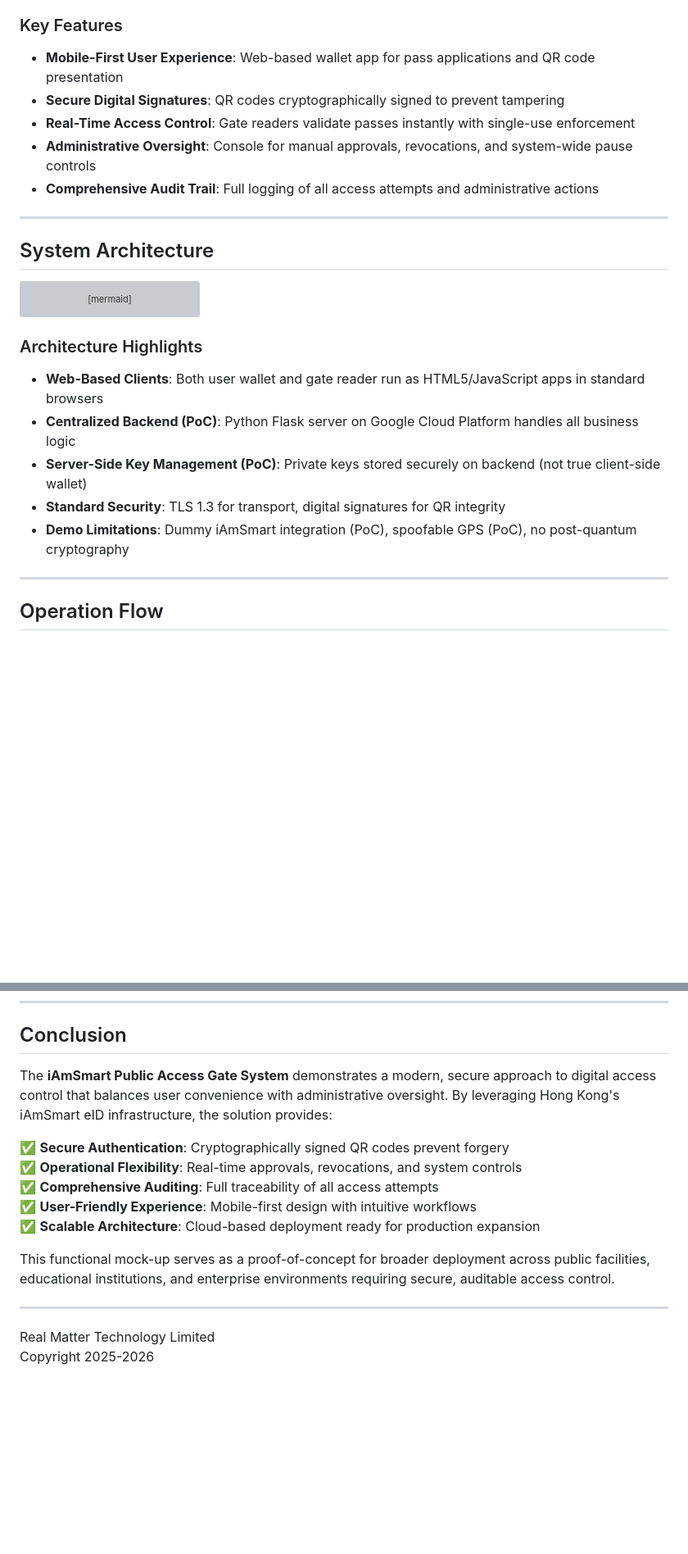
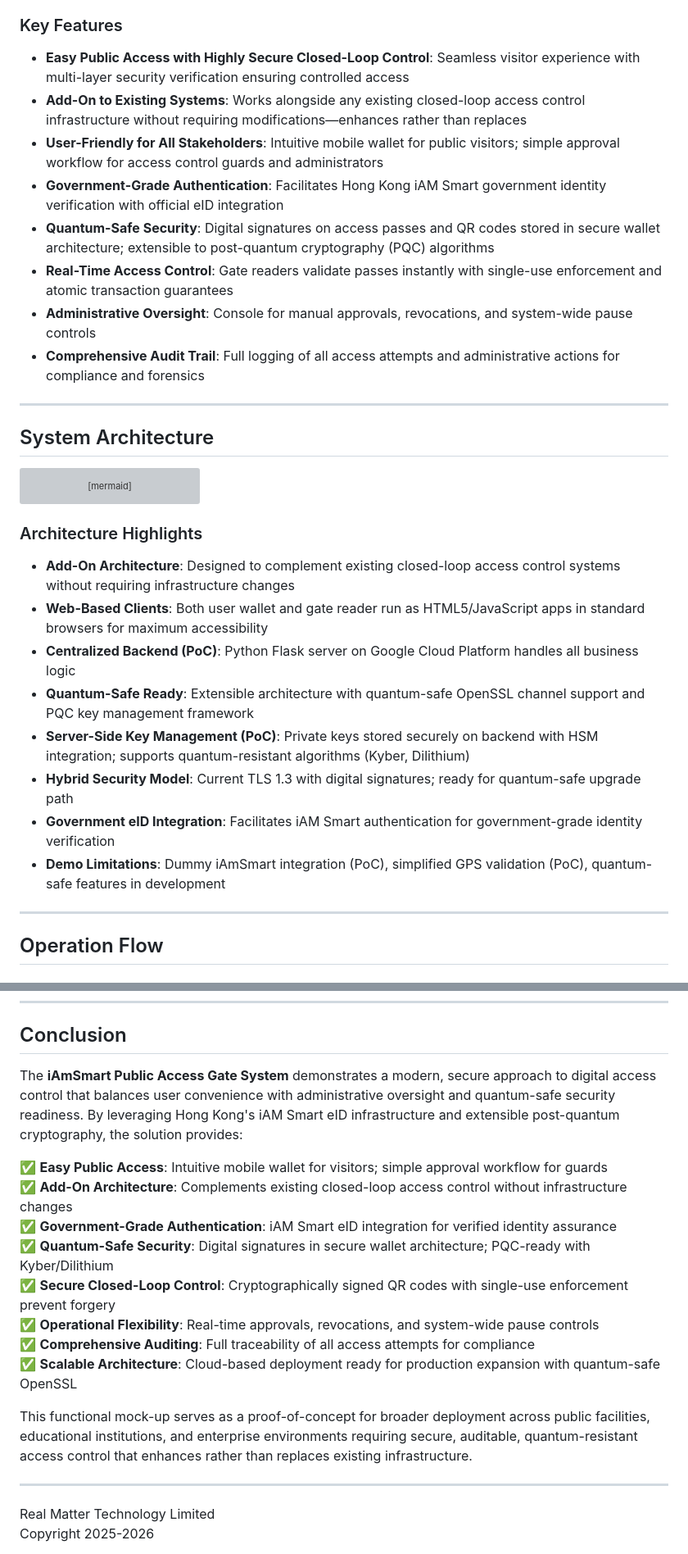
Before and after one commit to realmatterio/iAmSmartGate, a Markdown page: MockUp/iAmSmartGate-Presentation.md, 2 parts joined by grey strips. Shown: that part at 82% size. Drawn GitHub-style; blank space fills up the shorter version; grey boxes are pictures that could not be loaded.

```diff
--- a/MockUp/iAmSmartGate-Presentation.md
+++ b/MockUp/iAmSmartGate-Presentation.md
@@ -8,11 +8,14 @@
 The **iAmSmart Public Access Gate System (PoC)** is a functional demonstration of secure, digital access control for public sites using Hong Kong's iAmSmart electronic identity framework. The solution provides users with a mobile-based digital wallet for requesting and presenting time-limited, single-use access passes via dynamically generated QR codes, while enabling facility managers to control and audit access in real-time.
 
 ### Key Features
-- **Mobile-First User Experience**: Web-based wallet app for pass applications and QR code presentation
-- **Secure Digital Signatures**: QR codes cryptographically signed to prevent tampering
-- **Real-Time Access Control**: Gate readers validate passes instantly with single-use enforcement
+- **Easy Public Access with Highly Secure Closed-Loop Control**: Seamless visitor experience with multi-layer security verification ensuring controlled access
+- **Add-On to Existing Systems**: Works alongside any existing closed-loop access control infrastructure without requiring modifications—enhances rather than replaces
+- **User-Friendly for All Stakeholders**: Intuitive mobile wallet for public visitors; simple approval workflow for access control guards and administrators
+- **Government-Grade Authentication**: Facilitates Hong Kong iAM Smart government identity verification with official eID integration
+- **Quantum-Safe Security**: Digital signatures on access passes and QR codes stored in secure wallet architecture; extensible to post-quantum cryptography (PQC) algorithms
+- **Real-Time Access Control**: Gate readers validate passes instantly with single-use enforcement and atomic transaction guarantees
 - **Administrative Oversight**: Console for manual approvals, revocations, and system-wide pause controls
-- **Comprehensive Audit Trail**: Full logging of all access attempts and administrative actions
+- **Comprehensive Audit Trail**: Full logging of all access attempts and administrative actions for compliance and forensics
 
 ---
 
@@ -63,11 +66,14 @@ graph TB
 
 ### Architecture Highlights
 
-- **Web-Based Clients**: Both user wallet and gate reader run as HTML5/JavaScript apps in standard browsers
+- **Add-On Architecture**: Designed to complement existing closed-loop access control systems without requiring infrastructure changes
+- **Web-Based Clients**: Both user wallet and gate reader run as HTML5/JavaScript apps in standard browsers for maximum accessibility
 - **Centralized Backend (PoC)**: Python Flask server on Google Cloud Platform handles all business logic
-- **Server-Side Key Management (PoC)**: Private keys stored securely on backend (not true client-side wallet)
-- **Standard Security**: TLS 1.3 for transport, digital signatures for QR integrity
-- **Demo Limitations**: Dummy iAmSmart integration (PoC), spoofable GPS (PoC), no post-quantum cryptography
+- **Quantum-Safe Ready**: Extensible architecture with quantum-safe OpenSSL channel support and PQC key management framework
+- **Server-Side Key Management (PoC)**: Private keys stored securely on backend with HSM integration; supports quantum-resistant algorithms (Kyber, Dilithium)
+- **Hybrid Security Model**: Current TLS 1.3 with digital signatures; ready for quantum-safe upgrade path
+- **Government eID Integration**: Facilitates iAM Smart authentication for government-grade identity verification
+- **Demo Limitations**: Dummy iAmSmart integration (PoC), simplified GPS validation (PoC), quantum-safe features in development
 
 ---
 
@@ -484,15 +504,18 @@ graph LR
 
 ## Conclusion
 
-The **iAmSmart Public Access Gate System** demonstrates a modern, secure approach to digital access control that balances user convenience with administrative oversight. By leveraging Hong Kong's iAmSmart eID infrastructure, the solution provides:
+The **iAmSmart Public Access Gate System** demonstrates a modern, secure approach to digital access control that balances user convenience with administrative oversight and quantum-safe security readiness. By leveraging Hong Kong's iAM Smart eID infrastructure and extensible post-quantum cryptography, the solution provides:
 
-✅ **Secure Authentication**: Cryptographically signed QR codes prevent forgery
-✅ **Operational Flexibility**: Real-time approvals, revocations, and system controls
-✅ **Comprehensive Auditing**: Full traceability of all access attempts
-✅ **User-Friendly Experience**: Mobile-first design with intuitive workflows
-✅ **Scalable Architecture**: Cloud-based deployment ready for production expansion
+✅ **Easy Public Access**: Intuitive mobile wallet for visitors; simple approval workflow for guards
+✅ **Add-On Architecture**: Complements existing closed-loop access control without infrastructure changes
+✅ **Government-Grade Authentication**: iAM Smart eID integration for verified identity assurance
+✅ **Quantum-Safe Security**: Digital signatures in secure wallet architecture; PQC-ready with Kyber/Dilithium
+✅ **Secure Closed-Loop Control**: Cryptographically signed QR codes with single-use enforcement prevent forgery
+✅ **Operational Flexibility**: Real-time approvals, revocations, and system-wide pause controls
+✅ **Comprehensive Auditing**: Full traceability of all access attempts for compliance
+✅ **Scalable Architecture**: Cloud-based deployment ready for production expansion with quantum-safe OpenSSL
 
-This functional mock-up serves as a proof-of-concept for broader deployment across public facilities, educational institutions, and enterprise environments requiring secure, auditable access control.
+This functional mock-up serves as a proof-of-concept for broader deployment across public facilities, educational institutions, and enterprise environments requiring secure, auditable, quantum-resistant access control that enhances rather than replaces existing infrastructure.
 
 ---
 
```
Also changed, not shown: other parts of MockUp/iAmSmartGate-Presentation.md (+35 -21 lines).
